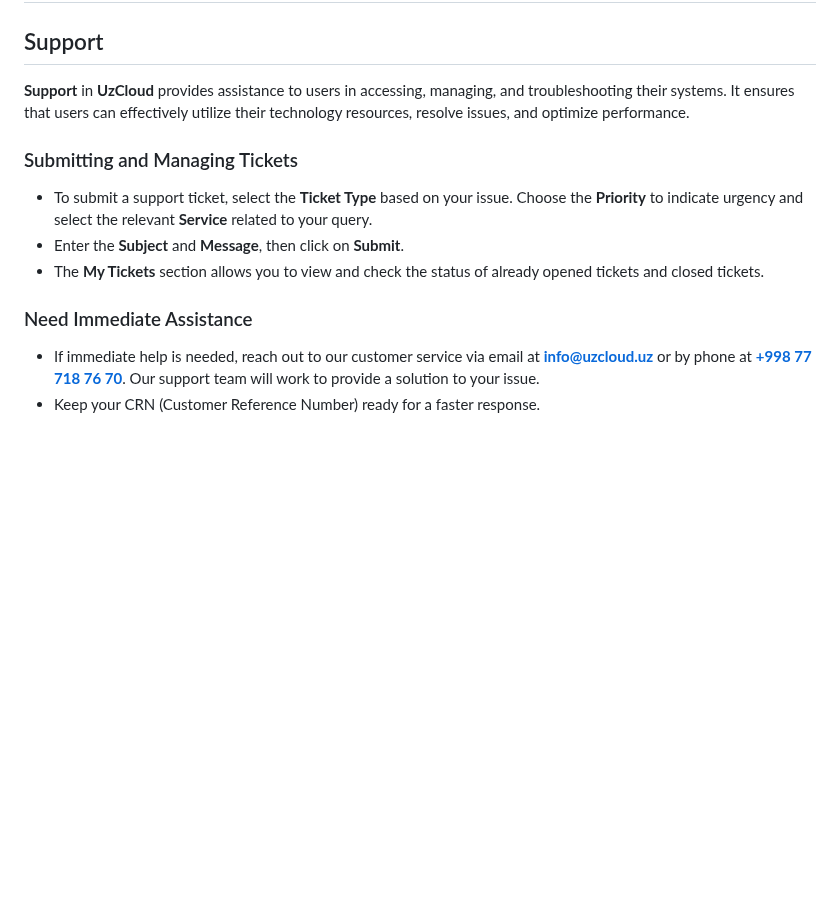
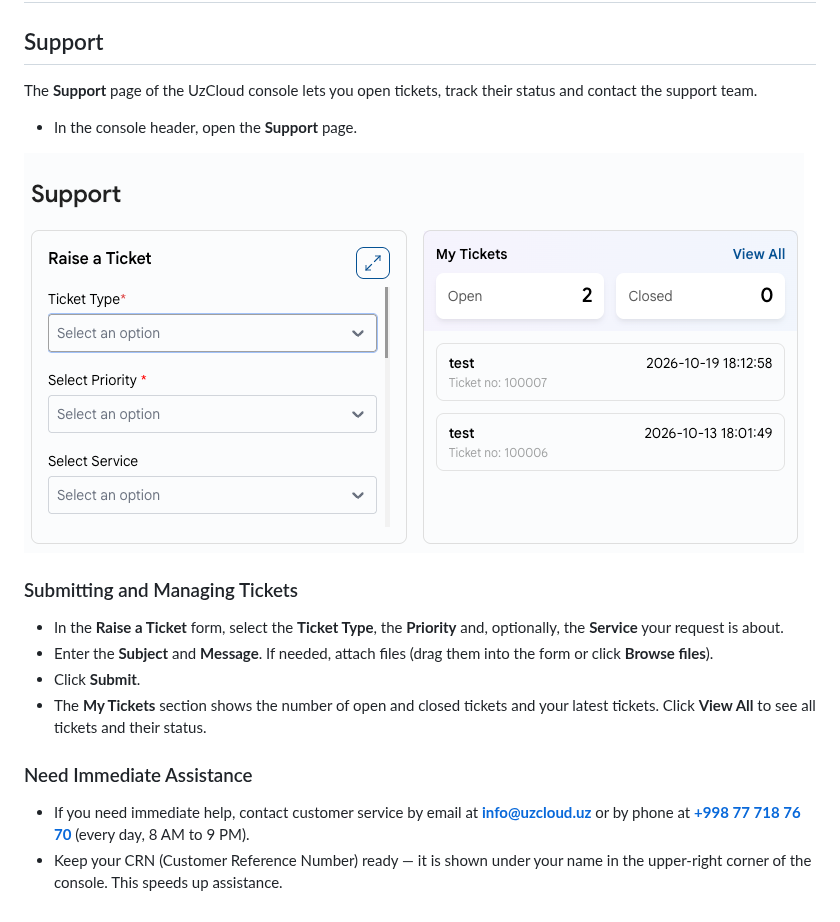
Before and after one commit to Telecom-Cloud-UzCloud/docs, a Markdown page: en/support/support.md, the part around the change. GitHub-like rendering; pictures changed too: images/support-1.png (added); blank space fills up the shorter version.

```diff
--- a/en/support/support.md
+++ b/en/support/support.md
@@ -2,15 +2,20 @@
 
 ## Support
 
-**Support** in **UzCloud** provides assistance to users in accessing, managing, and troubleshooting their systems. It ensures that users can effectively utilize their technology resources, resolve issues, and optimize performance.
+The **Support** page of the UzCloud console lets you open tickets, track their status and contact the support team.
+
+- In the console header, open the **Support** page.
+
+![Support](../../images/support-1.png)
 
 ### Submitting and Managing Tickets
 
-- To submit a support ticket, select the **Ticket Type** based on your issue. Choose the **Priority** to indicate urgency and select the relevant **Service** related to your query.
-- Enter the **Subject** and **Message**, then click on **Submit**.
-- The **My Tickets** section allows you to view and check the status of already opened tickets and closed tickets.
+- In the **Raise a Ticket** form, select the **Ticket Type**, the **Priority** and, optionally, the **Service** your request is about.
+- Enter the **Subject** and **Message**. If needed, attach files (drag them into the form or click **Browse files**).
+- Click **Submit**.
+- The **My Tickets** section shows the number of open and closed tickets and your latest tickets. Click **View All** to see all tickets and their status.
 
 ### Need Immediate Assistance
 
-- If immediate help is needed, reach out to our customer service via email at **[info@uzcloud.uz](mailto:info@uzcloud.uz)** or by phone at **[+998 77 718 76 70](tel:+998777187670)**. Our support team will work to provide a solution to your issue.
-- Keep your CRN (Customer Reference Number) ready for a faster response.
+- If you need immediate help, contact customer service by email at **[info@uzcloud.uz](mailto:info@uzcloud.uz)** or by phone at **[+998 77 718 76 70](tel:+998777187670)** (every day, 8 AM to 9 PM).
+- Keep your CRN (Customer Reference Number) ready — it is shown under your name in the upper-right corner of the console. This speeds up assistance.
```
Also changed, not shown: ru/support/support.md (+12 -7 lines), uz/support/support.md (+12 -7 lines).
